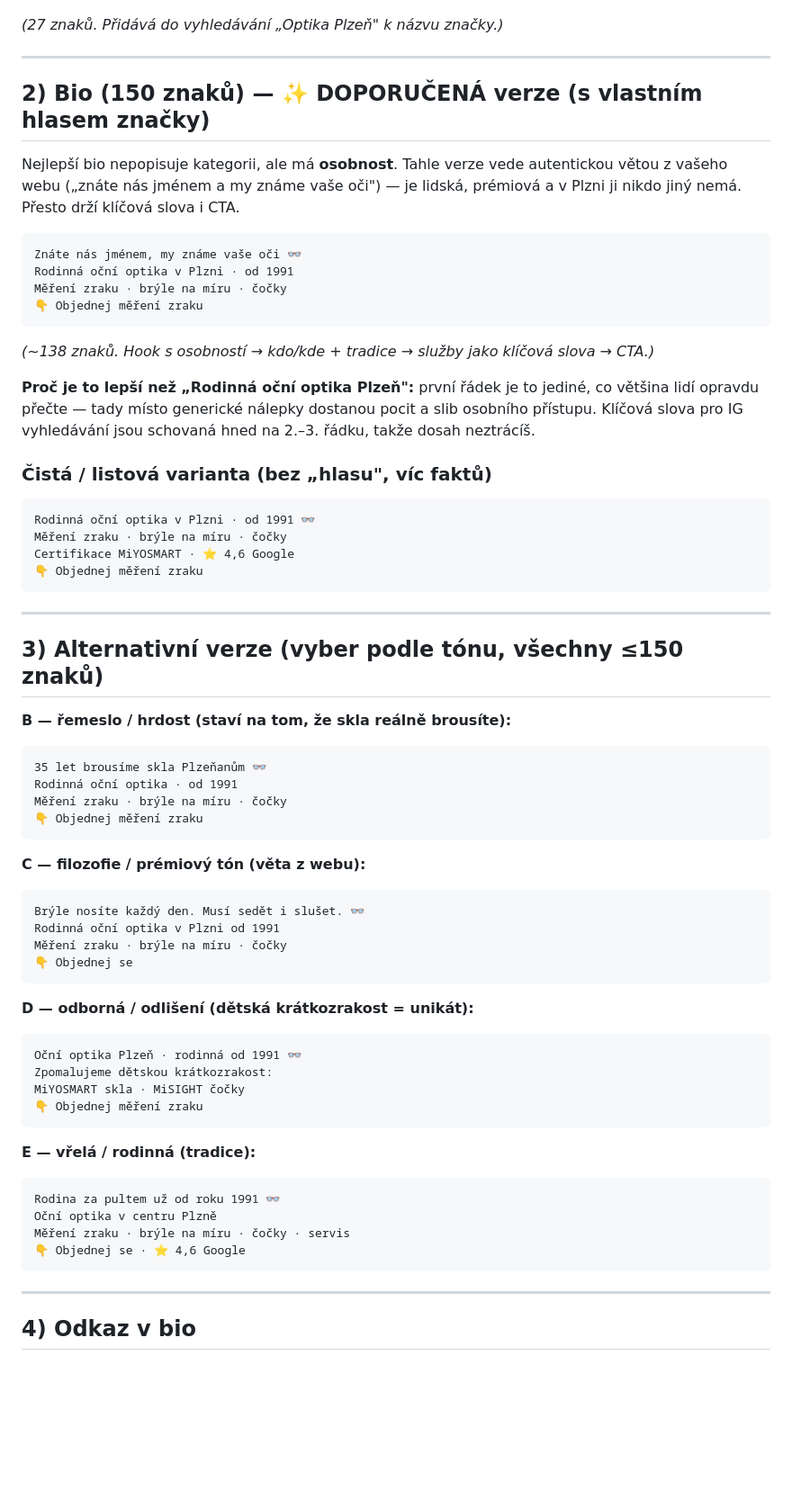
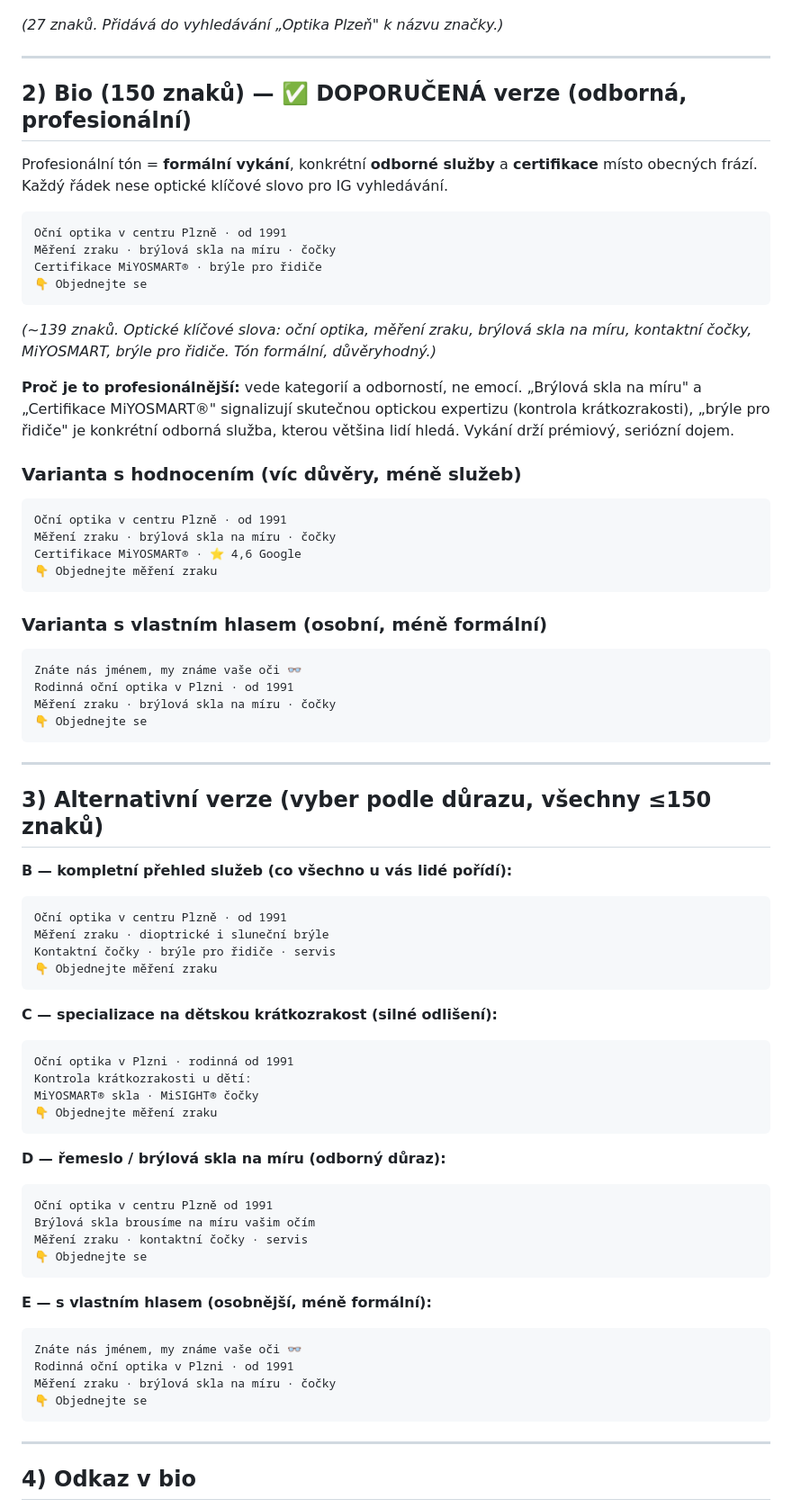
Before and after one commit to Dawe583/OptikDvorak, a Markdown page: docs/INSTAGRAM-BIO.md, the part around the change. Shown at 90% size. GitHub-like rendering; blank space fills up the shorter version.

Commit message:
Instagram bio: odborna profesionalni verze (vice o optice)
Doporucene bio prepsano na odborny/profesionalni ton: formalni vykani,
konkretni opticke sluzby (brylova skla na miru, kontaktni cocky, bryle
pro ridice) a certifikace MiYOSMART misto obecnych frazi. Alternativy
prepracovany na sluzby / detskou kratkozrakost / brylova skla na miru;
"vlastni hlas" verze ponechana jako osobnejsi varianta.

Co-Authored-By: Claude Opus 4.8 <noreply@anthropic.com>
Claude-Session: https://claude.ai/code/session_012JajGNe1Y8CfBnoXRpZcQ8

````diff
--- a/docs/INSTAGRAM-BIO.md
+++ b/docs/INSTAGRAM-BIO.md
@@ -22,66 +22,75 @@ _(27 znaků. Přidává do vyhledávání „Optika Plzeň" k názvu značky.)_
 
 ---
 
-## 2) Bio (150 znaků) — ✨ DOPORUČENÁ verze (s vlastním hlasem značky)
+## 2) Bio (150 znaků) — ✅ DOPORUČENÁ verze (odborná, profesionální)
 
-Nejlepší bio nepopisuje kategorii, ale má **osobnost**. Tahle verze vede autentickou větou
-z vašeho webu („znáte nás jménem a my známe vaše oči") — je lidská, prémiová a v Plzni ji nikdo
-jiný nemá. Přesto drží klíčová slova i CTA.
+Profesionální tón = **formální vykání**, konkrétní **odborné služby** a **certifikace** místo
+obecných frází. Každý řádek nese optické klíčové slovo pro IG vyhledávání.
 
+```
+Oční optika v centru Plzně · od 1991
+Měření zraku · brýlová skla na míru · čočky
+Certifikace MiYOSMART® · brýle pro řidiče
+👇 Objednejte se
+```
+_(~139 znaků. Optické klíčové slova: oční optika, měření zraku, brýlová skla na míru, kontaktní
+čočky, MiYOSMART, brýle pro řidiče. Tón formální, důvěryhodný.)_
+
+**Proč je to profesionálnější:** vede kategorií a odborností, ne emocí. „Brýlová skla na míru"
+a „Certifikace MiYOSMART®" signalizují skutečnou optickou expertizu (kontrola krátkozrakosti),
+„brýle pro řidiče" je konkrétní odborná služba, kterou většina lidí hledá. Vykání drží prémiový,
+seriózní dojem.
+
+### Varianta s hodnocením (víc důvěry, méně služeb)
+```
+Oční optika v centru Plzně · od 1991
+Měření zraku · brýlová skla na míru · čočky
+Certifikace MiYOSMART® · ⭐ 4,6 Google
+👇 Objednejte měření zraku
+```
+
+### Varianta s vlastním hlasem (osobní, méně formální)
 ```
 Znáte nás jménem, my známe vaše oči 👓
 Rodinná oční optika v Plzni · od 1991
-Měření zraku · brýle na míru · čočky
-👇 Objednej měření zraku
-```
-_(~138 znaků. Hook s osobností → kdo/kde + tradice → služby jako klíčová slova → CTA.)_
-
-**Proč je to lepší než „Rodinná oční optika Plzeň":** první řádek je to jediné, co většina lidí
-opravdu přečte — tady místo generické nálepky dostanou pocit a slib osobního přístupu. Klíčová
-slova pro IG vyhledávání jsou schovaná hned na 2.–3. řádku, takže dosah neztrácíš.
-
-### Čistá / listová varianta (bez „hlasu", víc faktů)
-```
-Rodinná oční optika v Plzni · od 1991 👓
-Měření zraku · brýle na míru · čočky
-Certifikace MiYOSMART · ⭐ 4,6 Google
-👇 Objednej měření zraku
+Měření zraku · brýlová skla na míru · čočky
+👇 Objednejte se
 ```
 
 ---
 
-## 3) Alternativní verze (vyber podle tónu, všechny ≤150 znaků)
+## 3) Alternativní verze (vyber podle důrazu, všechny ≤150 znaků)
 
-**B — řemeslo / hrdost (staví na tom, že skla reálně brousíte):**
+**B — kompletní přehled služeb (co všechno u vás lidé pořídí):**
 ```
-35 let brousíme skla Plzeňanům 👓
-Rodinná oční optika · od 1991
-Měření zraku · brýle na míru · čočky
-👇 Objednej měření zraku
+Oční optika v centru Plzně · od 1991
+Měření zraku · dioptrické i sluneční brýle
+Kontaktní čočky · brýle pro řidiče · servis
+👇 Objednejte měření zraku
 ```
 
-**C — filozofie / prémiový tón (věta z webu):**
+**C — specializace na dětskou krátkozrakost (silné odlišení):**
 ```
-Brýle nosíte každý den. Musí sedět i slušet. 👓
-Rodinná oční optika v Plzni od 1991
-Měření zraku · brýle na míru · čočky
-👇 Objednej se
+Oční optika v Plzni · rodinná od 1991
+Kontrola krátkozrakosti u dětí:
+MiYOSMART® skla · MiSIGHT® čočky
+👇 Objednejte měření zraku
 ```
 
-**D — odborná / odlišení (dětská krátkozrakost = unikát):**
+**D — řemeslo / brýlová skla na míru (odborný důraz):**
 ```
-Oční optika Plzeň · rodinná od 1991 👓
-Zpomalujeme dětskou krátkozrakost:
-MiYOSMART skla · MiSIGHT čočky
-👇 Objednej měření zraku
+Oční optika v centru Plzně od 1991
+Brýlová skla brousíme na míru vašim očím
+Měření zraku · kontaktní čočky · servis
+👇 Objednejte se
 ```
 
-**E — vřelá / rodinná (tradice):**
+**E — s vlastním hlasem (osobnější, méně formální):**
 ```
-Rodina za pultem už od roku 1991 👓
-Oční optika v centru Plzně
-Měření zraku · brýle na míru · čočky · servis
-👇 Objednej se · ⭐ 4,6 Google
+Znáte nás jménem, my známe vaše oči 👓
+Rodinná oční optika v Plzni · od 1991
+Měření zraku · brýlová skla na míru · čočky
+👇 Objednejte se
 ```
 
 ---
````
